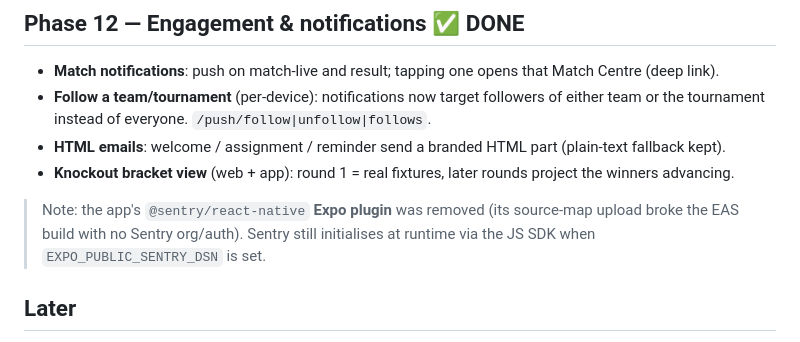
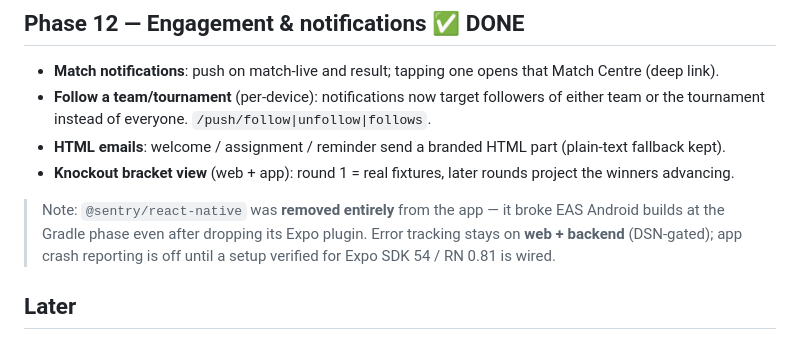
Before and after one commit to AmanKabra1/Cricket, a Markdown page: docs/NEXT_STEPS.md, the part around the change. GitHub-like rendering.

Commit message:
docs: app Sentry removed entirely (EAS build); web+backend Sentry stay

```diff
--- a/docs/NEXT_STEPS.md
+++ b/docs/NEXT_STEPS.md
@@ -98,9 +98,10 @@ transparent cricket **heuristic** already works today with **zero keys**.
 - **Knockout bracket view** (web + app): round 1 = real fixtures, later rounds
   project the winners advancing.
 
-> Note: the app's `@sentry/react-native` **Expo plugin** was removed (its
-> source-map upload broke the EAS build with no Sentry org/auth). Sentry still
-> initialises at runtime via the JS SDK when `EXPO_PUBLIC_SENTRY_DSN` is set.
+> Note: `@sentry/react-native` was **removed entirely** from the app — it broke
+> EAS Android builds at the Gradle phase even after dropping its Expo plugin.
+> Error tracking stays on **web + backend** (DSN-gated); app crash reporting is
+> off until a setup verified for Expo SDK 54 / RN 0.81 is wired.
 
 ## Later
 
```
